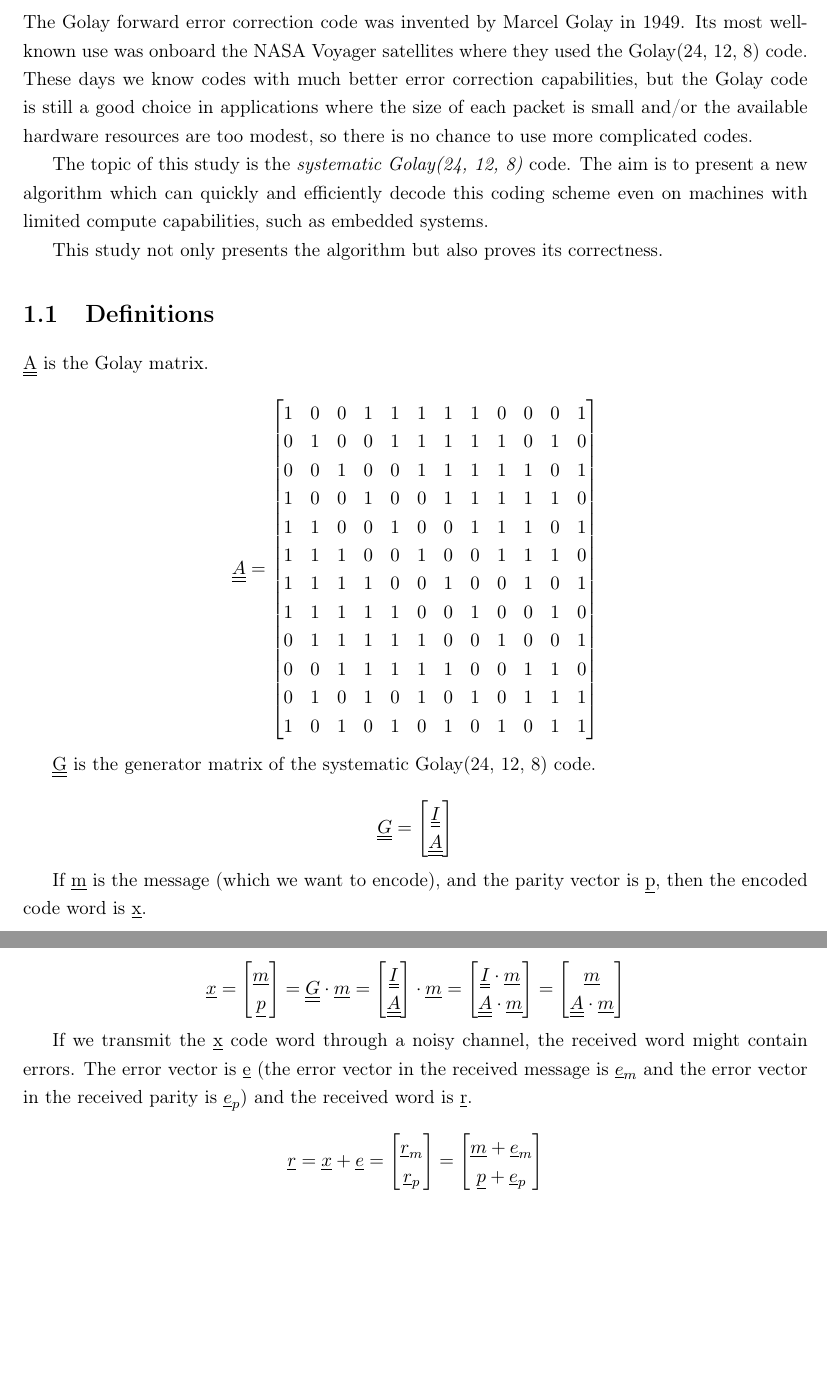
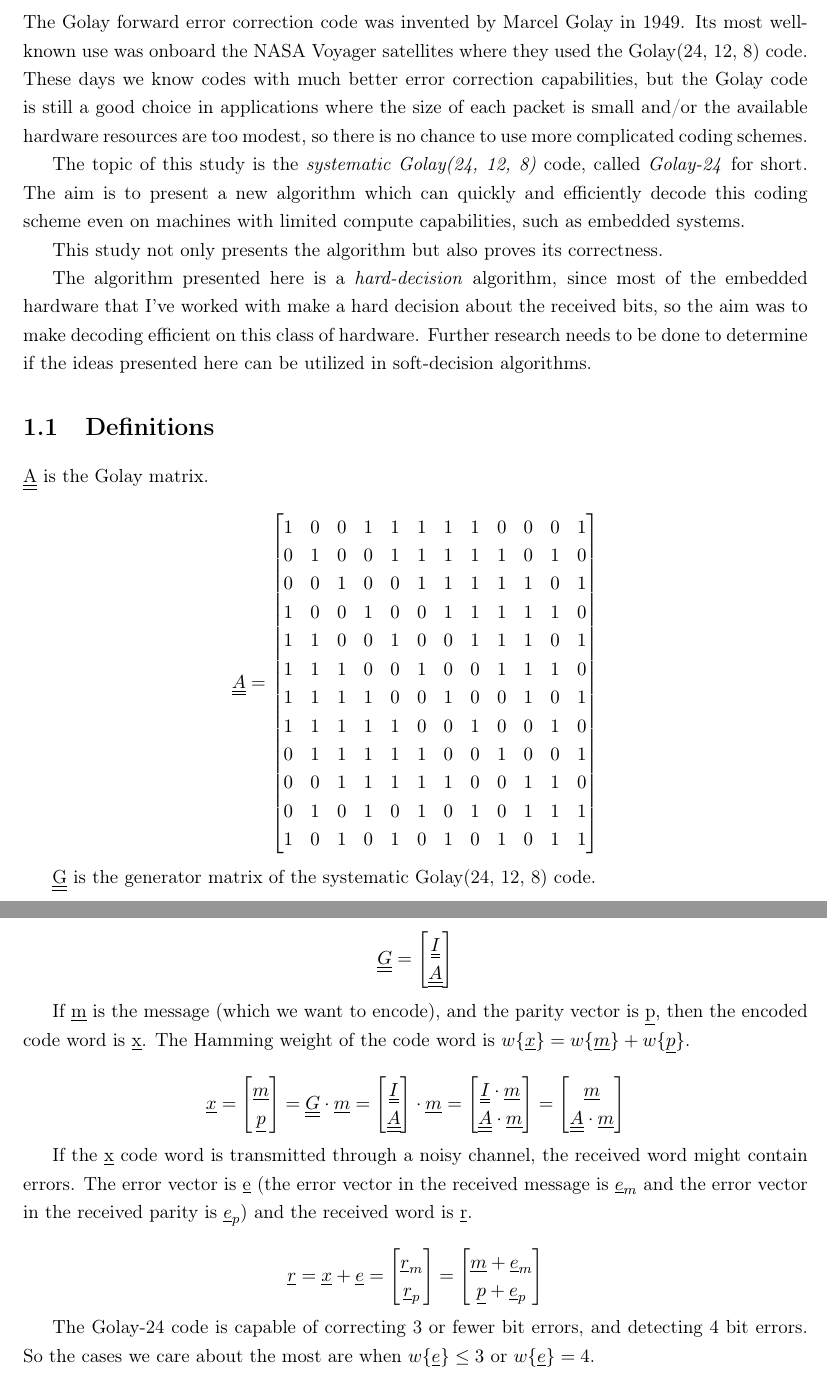
Before and after one commit to Venemo/golay-fast, a LaTeX document (proof/golay-fast-proof.tex): two parts of pages 2 and 3 of 8, joined at a grey line, cut so that both start at the same text, the shorter picture padded with empty space. Compiled offline with pdfLaTeX.

Commit message:
Improve some explanations.

```diff
--- a/proof/golay-fast-proof.tex
+++ b/proof/golay-fast-proof.tex
@@ -10,7 +10,6 @@
 \usepackage{color}
 \usepackage{fancyvrb}
 \usepackage{anysize}
-\usepackage{sectsty}
 \usepackage{setspace}
 \usepackage[center]{caption}
 
@@ -50,13 +49,19 @@ The Golay forward error correction code was invented by Marcel Golay in 1949. It
 use was onboard the NASA Voyager satellites where they used the Golay(24, 12, 8) code. These days
 we know codes with much better error correction capabilities, but the Golay code is still a good
 choice in applications where the size of each packet is small and/or the available hardware
-resources are too modest, so there is no chance to use more complicated codes.
+resources are too modest, so there is no chance to use more complicated coding schemes.
 
-The topic of this study is the \emph{systematic Golay(24, 12, 8)} code. The aim is to present a
-new algorithm which can quickly and efficiently decode this coding scheme even on machines with
-limited compute capabilities, such as embedded systems.
+The topic of this study is the \emph{systematic Golay(24, 12, 8)} code, called \emph{Golay-24} for short.
+The aim is to present a new algorithm which can quickly and efficiently
+decode this coding scheme even on machines with limited compute capabilities,
+such as embedded systems.
 
 This study not only presents the algorithm but also proves its correctness.
+
+The algorithm presented here is a \emph{hard-decision} algorithm, since most of the embedded hardware
+that I've worked with make a hard decision about the received bits, so the aim was to make decoding
+efficient on this class of hardware.
+Further research needs to be done to determine if the ideas presented here can be utilized in soft-decision algorithms.
 
 \section{Definitions}
 
@@ -92,6 +97,7 @@ This study not only presents the algorithm but also proves its correctness.
 
 If \underline{m} is the message (which we want to encode), and the parity vector is \underline{p},
 then the encoded code word is \underline{x}.
+The Hamming weight of the code word is $w\{\ul{x}\} = w\{\ul{m}\} + w\{\ul{p}\}$.
 
 \[
     \underline{x} = \begin{bmatrix}
@@ -109,7 +115,7 @@ then the encoded code word is \underline{x}.
     \end{bmatrix}
 \]
 
-If we transmit the \underline{x} code word through a noisy channel, the received word might
+If the \underline{x} code word is transmitted through a noisy channel, the received word might
 contain errors. The error vector is \underline{e} (the error vector in the received message
 is $\underline{e}_m$ and the error vector in the received parity is $\underline{e}_p$)
 and the received word is \underline{r}.
@@ -117,6 +123,10 @@ and the received word is \underline{r}.
 \[
     \ul{r} = \ul{x} + \ul{e} = \vect{\ul{r}_m}{\ul{r}_p} = \vect{\ul{m} + \ul{e}_m}{\ul{p} + \ul{e}_p}
 \]
+
+The Golay-24 code is capable of correcting 3 or fewer
+bit errors, and detecting 4 bit errors. So the cases we care about the most are when $w\{\ul{e}\} \leq 3$
+or $w\{\ul{e}\} = 4$.
 
 \chapter{Algorithm}
 
```
Also changed, not shown: proof/golay-fast-proof.tex (18 more changed lines).
